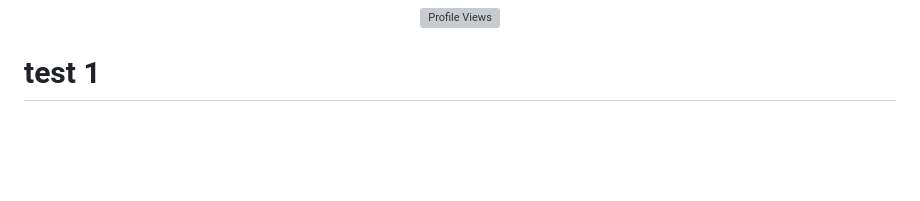
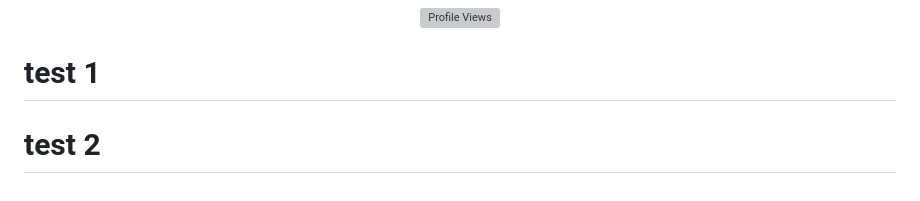
Before and after one commit to nullspinach/nullspinach, a Markdown page: README.md, the part around the change. Rendered like a GitHub page; blank space fills up the shorter version; grey boxes are pictures that could not be loaded.

```diff
--- a/README.md
+++ b/README.md
@@ -157,3 +157,4 @@ Connection to nullspinach closed. Stay paranoid. 🧅
 </div>
 
 # test 1
+# test 2
```
